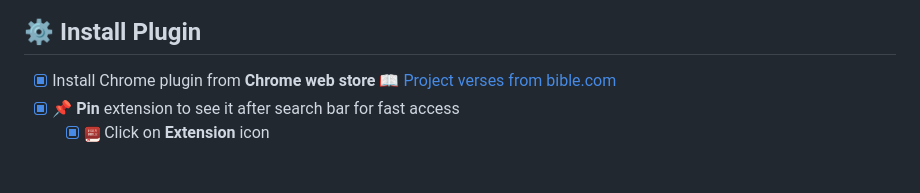
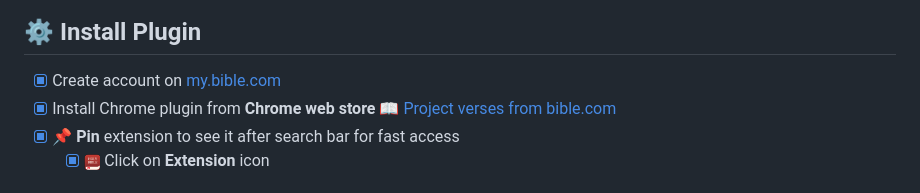
Before and after one commit to nmatei/chrome-bible-utilities, a Markdown page: README.md, the part around the change. Drawn GitHub-style.

Commit message:
add Create account requirements

```diff
--- a/README.md
+++ b/README.md
@@ -48,6 +48,7 @@ or in **2 different languages**.
 
 ## ⚙ Install Plugin
 
+- [x] Create account on [my.bible.com](https://my.bible.com)
 - [x] Install Chrome plugin from **Chrome web store** [📖 Project verses from bible.com](https://chrome.google.com/webstore/detail/%F0%9F%93%96-project-verses-from-bi/fklnkmnlobkpoiifnbnemdpamheoanpj)
 - [x] 📌 **Pin** extension to see it after search bar for fast access
   - [x] ![icon](icon-16.png) Click on **Extension** icon
```
